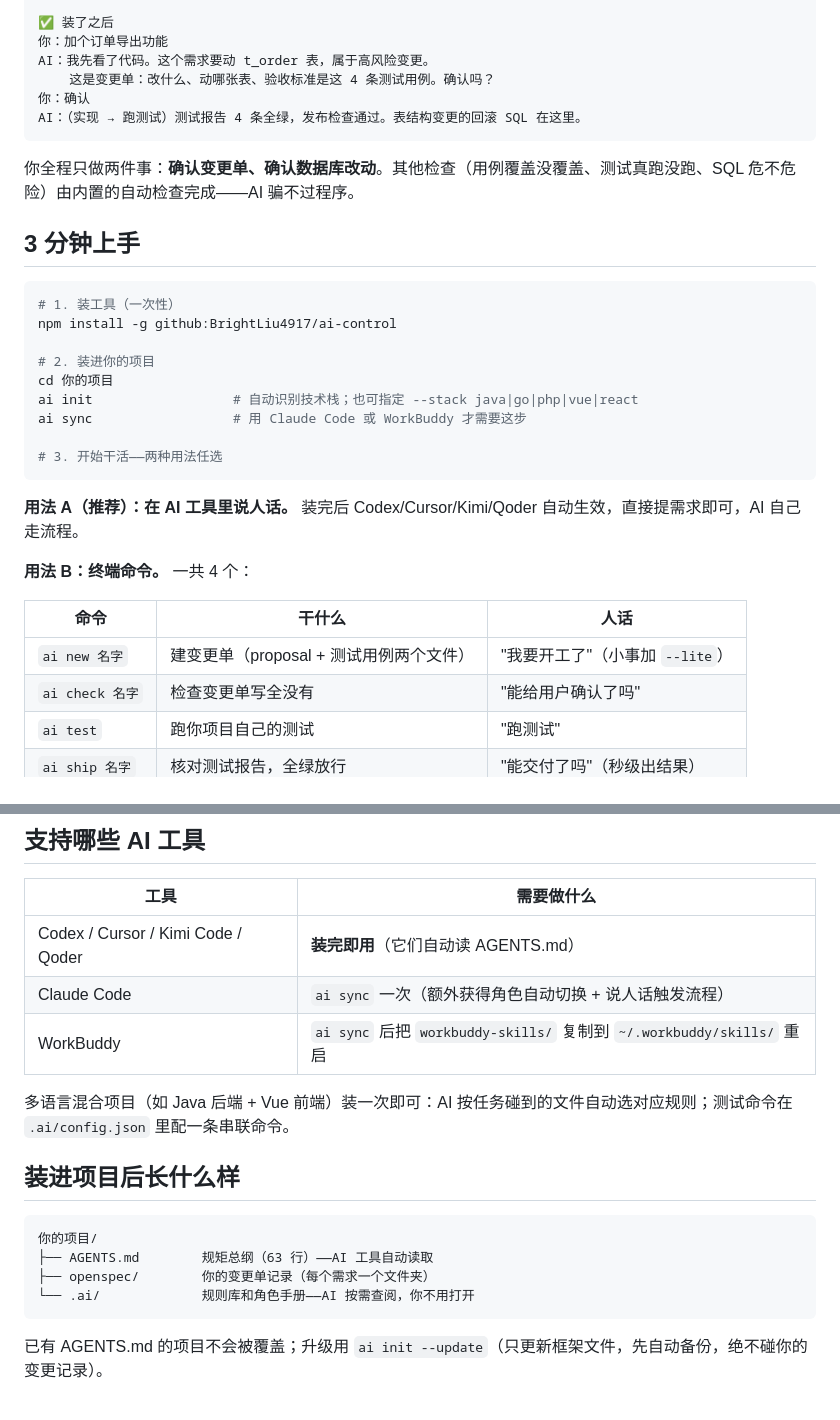
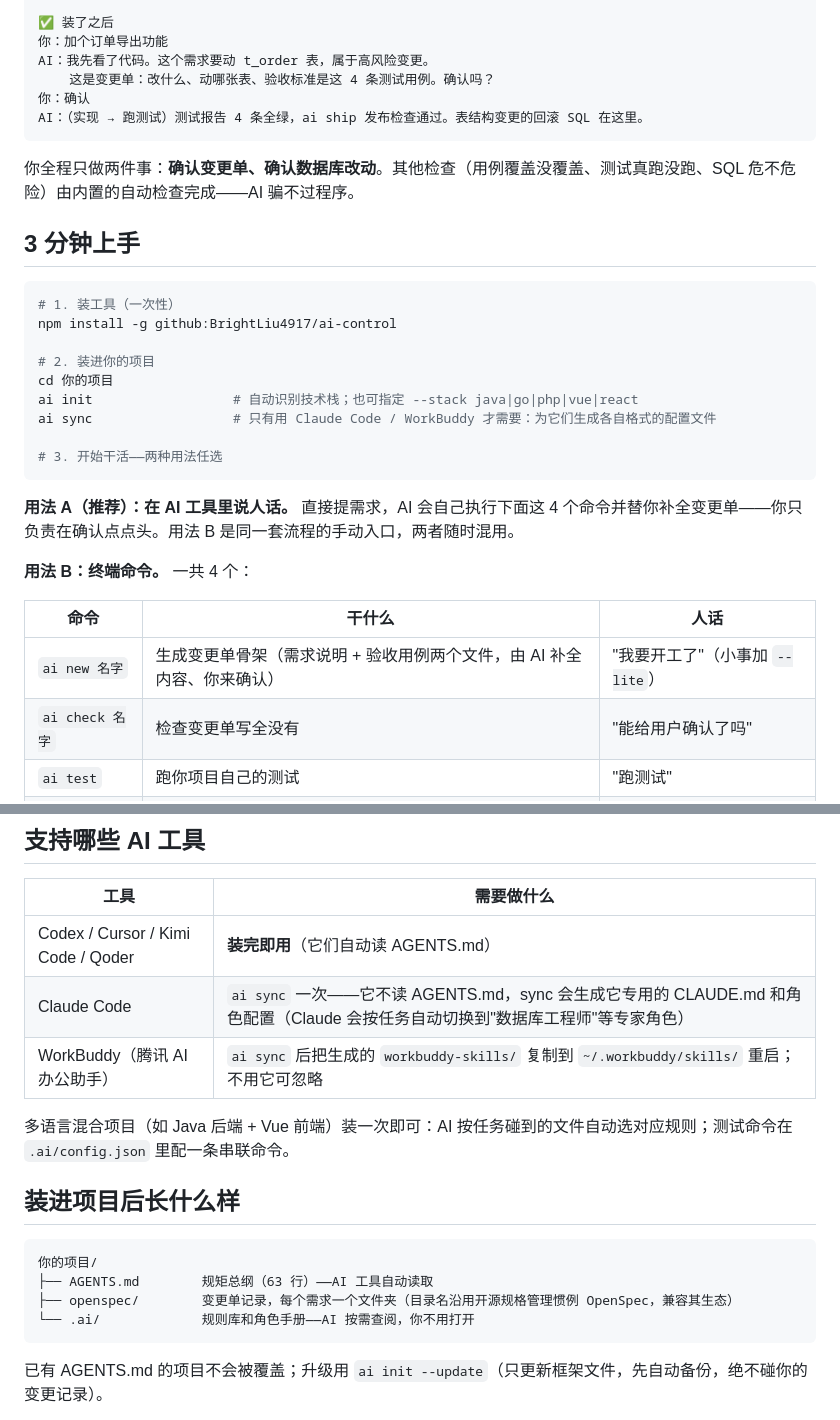
Before and after one commit to BrightLiu4917/ai-control, a Markdown page: README.md, 2 parts joined by grey strips. Drawn GitHub-style.

Commit message:
docs: 修复冷读验证发现的 5 处未解释概念（sync/角色/openspec/WorkBuddy/用法AB关系）
Co-Authored-By: Claude Fable 5 <noreply@anthropic.com>

````diff
--- a/README.md
+++ b/README.md
@@ -24,7 +24,7 @@ AI：好的！（编了个 status=5 的枚举值，顺手改了表结构，最
 AI：我先看了代码。这个需求要动 t_order 表，属于高风险变更。
     这是变更单：改什么、动哪张表、验收标准是这 4 条测试用例。确认吗？
 你：确认
-AI：（实现 → 跑测试）测试报告 4 条全绿，发布检查通过。表结构变更的回滚 SQL 在这里。
+AI：（实现 → 跑测试）测试报告 4 条全绿，ai ship 发布检查通过。表结构变更的回滚 SQL 在这里。
 ```
 
 你全程只做两件事：**确认变更单、确认数据库改动**。其他检查（用例覆盖没覆盖、测试真跑没跑、SQL 危不危险）由内置的自动检查完成——AI 骗不过程序。
@@ -38,18 +38,18 @@ npm install -g github:BrightLiu4917/ai-control
 # 2. 装进你的项目
 cd 你的项目
 ai init                  # 自动识别技术栈；也可指定 --stack java|go|php|vue|react
-ai sync                  # 用 Claude Code 或 WorkBuddy 才需要这步
+ai sync                  # 只有用 Claude Code / WorkBuddy 才需要：为它们生成各自格式的配置文件
 
 # 3. 开始干活——两种用法任选
 ```
 
-**用法 A（推荐）：在 AI 工具里说人话。** 装完后 Codex/Cursor/Kimi/Qoder 自动生效，直接提需求即可，AI 自己走流程。
+**用法 A（推荐）：在 AI 工具里说人话。** 直接提需求，AI 会自己执行下面这 4 个命令并替你补全变更单——你只负责在确认点点头。用法 B 是同一套流程的手动入口，两者随时混用。
 
 **用法 B：终端命令。** 一共 4 个：
 
 | 命令 | 干什么 | 人话 |
 |---|---|---|
-| `ai new 名字` | 建变更单（proposal + 测试用例两个文件） | "我要开工了"（小事加 `--lite`） |
+| `ai new 名字` | 生成变更单骨架（需求说明 + 验收用例两个文件，由 AI 补全内容、你来确认） | "我要开工了"（小事加 `--lite`） |
 | `ai check 名字` | 检查变更单写全没有 | "能给用户确认了吗" |
 | `ai test` | 跑你项目自己的测试 | "跑测试" |
 | `ai ship 名字` | 核对测试报告，全绿放行 | "能交付了吗"（秒级出结果） |
@@ -65,8 +65,8 @@ ai sync                  # 用 Claude Code 或 WorkBuddy 才需要这步
 | 工具 | 需要做什么 |
 |---|---|
 | Codex / Cursor / Kimi Code / Qoder | **装完即用**（它们自动读 AGENTS.md） |
-| Claude Code | `ai sync` 一次（额外获得角色自动切换 + 说人话触发流程） |
-| WorkBuddy | `ai sync` 后把 `workbuddy-skills/` 复制到 `~/.workbuddy/skills/` 重启 |
+| Claude Code | `ai sync` 一次——它不读 AGENTS.md，sync 会生成它专用的 CLAUDE.md 和角色配置（Claude 会按任务自动切换到"数据库工程师"等专家角色） |
+| WorkBuddy（腾讯 AI 办公助手） | `ai sync` 后把生成的 `workbuddy-skills/` 复制到 `~/.workbuddy/skills/` 重启；不用它可忽略 |
 
 多语言混合项目（如 Java 后端 + Vue 前端）装一次即可：AI 按任务碰到的文件自动选对应规则；测试命令在 `.ai/config.json` 里配一条串联命令。
 
@@ -75,7 +75,7 @@ ai sync                  # 用 Claude Code 或 WorkBuddy 才需要这步
 ```text
 你的项目/
 ├── AGENTS.md        规矩总纲（63 行）——AI 工具自动读取
-├── openspec/        你的变更单记录（每个需求一个文件夹）
+├── openspec/        变更单记录，每个需求一个文件夹（目录名沿用开源规格管理惯例 OpenSpec，兼容其生态）
 └── .ai/             规则库和角色手册——AI 按需查阅，你不用打开
 ```
 
````
